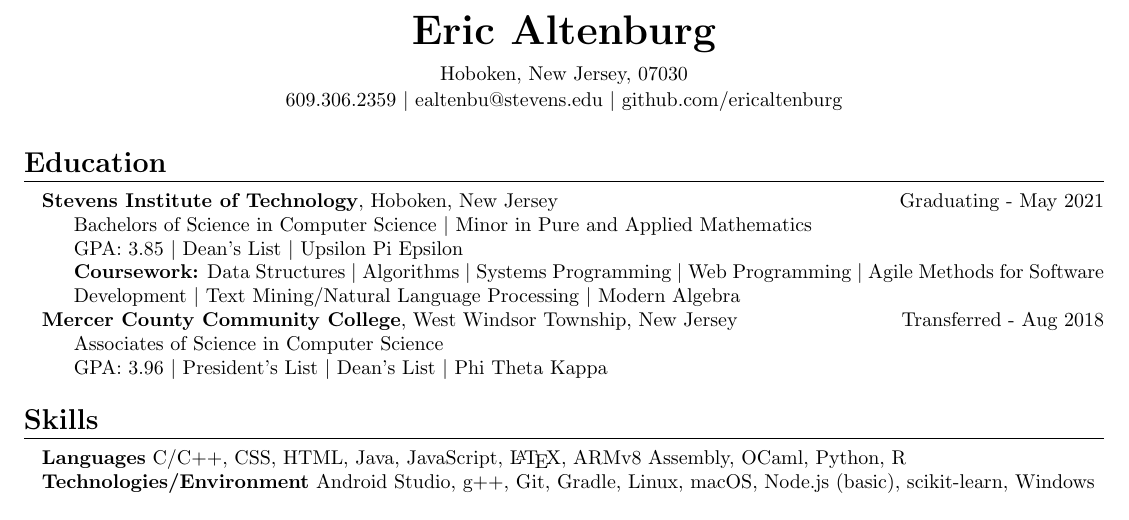
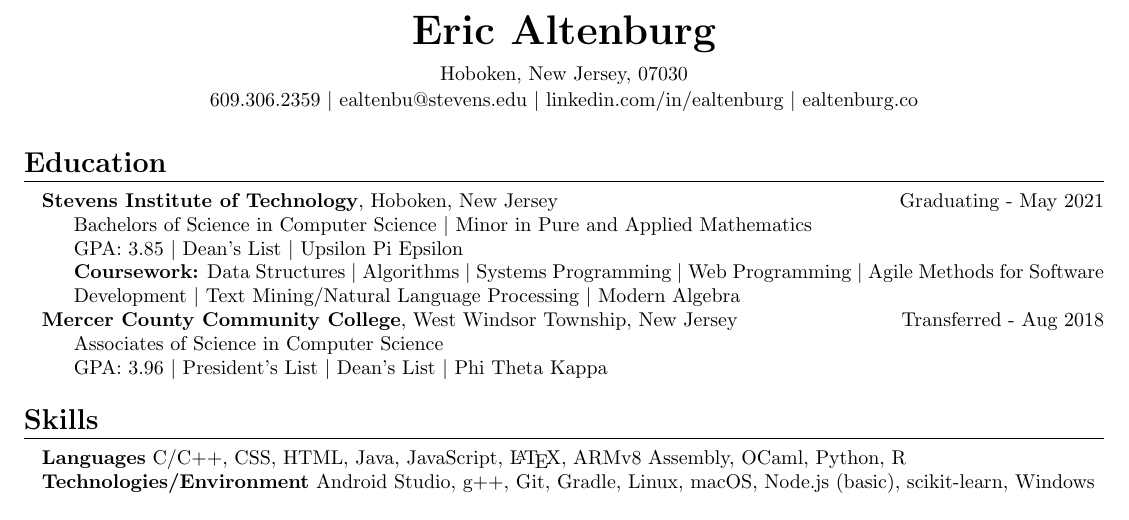
Before and after one commit to ericaltenburg/resume, a LaTeX document (Altenburg_Eric_CS.tex): part of the page, cut so that both start at the same text. Compiled offline with pdfLaTeX.

Commit message:
Renamed file and added linkedin and website

```diff
--- a/UGResume.tex
+++ b/Altenburg_Eric_CS.tex
@@ -23,7 +23,7 @@
 \name{Eric Altenburg}
 \topinfo{Hoboken, New Jersey, 07030}
 
-\topinfo{609.306.2359 $\vert$ ealtenbu@stevens.edu $\vert$ github.com/ericaltenburg}
+\topinfo{609.306.2359 $\vert$ ealtenbu@stevens.edu $\vert$ linkedin.com/in/ealtenburg $\vert$ ealtenburg.co}
 %\topinfo{github.com/ericaltenburg}
 
 % Objective section
```
Also changed, not shown: Altenburg_Eric_CS.pdf (added), UGResume.pdf (deleted).
